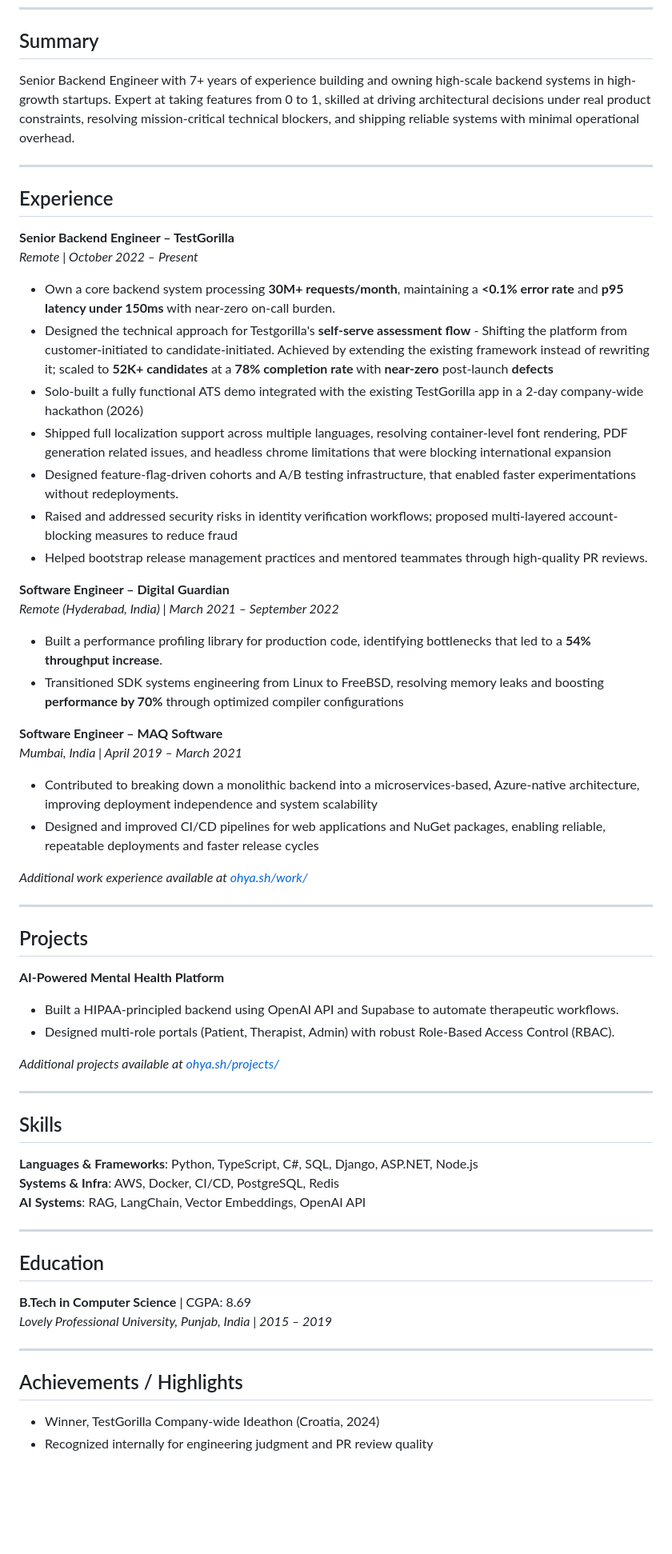
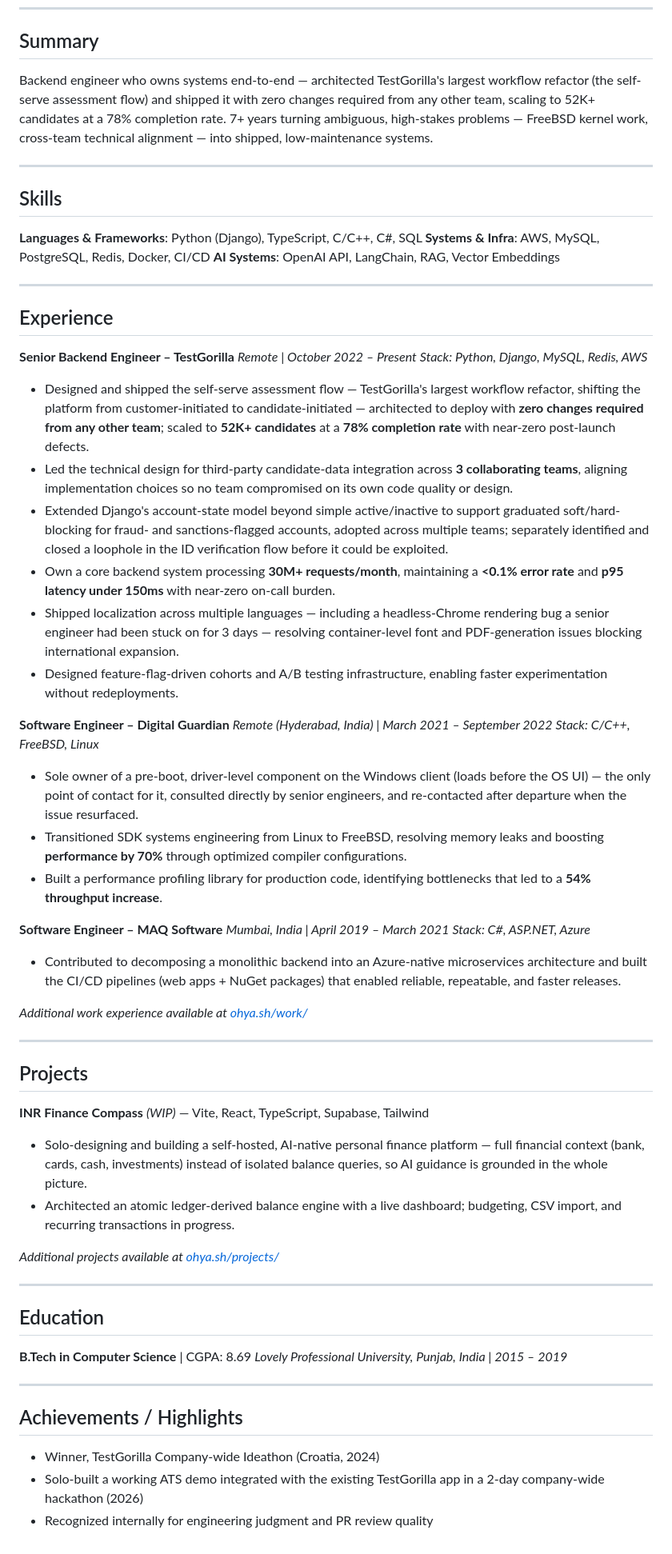
Before and after one commit to OhYash/keto-canvas-adventures, a Markdown page: resume_s2.md, the part around the change. Shown at 80% size. Rendered like a GitHub page; blank space fills up the shorter version.

Commit message:
incorporate some changes

```diff
--- a/resume_s2.md
+++ b/resume_s2.md
@@ -5,52 +5,53 @@ India | yashyadav.710@outlook.com | +91-81042 71666 | [linkedin.com/in/ohyash/](
 
 ---
 ## Summary
-Senior Backend Engineer with 7+ years of experience building and owning high-scale backend systems in high-growth startups. Expert at taking features from 0 to 1, skilled at driving architectural decisions under real product constraints, resolving mission-critical technical blockers, and shipping reliable systems with minimal operational overhead.
+Backend engineer who owns systems end-to-end — architected TestGorilla's largest workflow refactor (the self-serve assessment flow) and shipped it with zero changes required from any other team, scaling to 52K+ candidates at a 78% completion rate. 7+ years turning ambiguous, high-stakes problems — FreeBSD kernel work, cross-team technical alignment — into shipped, low-maintenance systems.
+
+---
+## Skills
+
+**Languages & Frameworks**: Python (Django), TypeScript, C/C++, C#, SQL
+**Systems & Infra**: AWS, MySQL, PostgreSQL, Redis, Docker, CI/CD
+**AI Systems**: OpenAI API, LangChain, RAG, Vector Embeddings
 
 ---
 ## Experience
 
 **Senior Backend Engineer – TestGorilla**
 *Remote | October 2022 – Present*
+*Stack: Python, Django, MySQL, Redis, AWS*
 
+- Designed and shipped the self-serve assessment flow — TestGorilla's largest workflow refactor, shifting the platform from customer-initiated to candidate-initiated — architected to deploy with **zero changes required from any other team**; scaled to **52K+ candidates** at a **78% completion rate** with near-zero post-launch defects.
+- Led the technical design for third-party candidate-data integration across **3 collaborating teams**, aligning implementation choices so no team compromised on its own code quality or design.
+- Extended Django's account-state model beyond simple active/inactive to support graduated soft/hard-blocking for fraud- and sanctions-flagged accounts, adopted across multiple teams; separately identified and closed a loophole in the ID verification flow before it could be exploited.
 - Own a core backend system processing **30M+ requests/month**, maintaining a **<0.1% error rate** and **p95 latency under 150ms** with near-zero on-call burden.
-- Designed the technical approach for Testgorilla's **self-serve assessment flow** - Shifting the platform from customer-initiated to candidate-initiated. Achieved by extending the existing framework instead of rewriting it; scaled to **52K+ candidates** at a **78% completion rate** with **near-zero** post-launch **defects**
-- Solo-built a fully functional ATS demo integrated with the existing TestGorilla app in a 2-day company-wide hackathon (2026)
-- Shipped full localization support across multiple languages, resolving container-level font rendering, PDF generation related issues, and headless chrome limitations that were blocking international expansion
-- Designed feature-flag-driven cohorts and A/B testing infrastructure, that enabled faster experimentations without redeployments.
-- Raised and addressed security risks in identity verification workflows; proposed multi-layered account-blocking measures to reduce fraud
-- Helped bootstrap release management practices and mentored teammates through high-quality PR reviews.
+- Shipped localization across multiple languages — including a headless-Chrome rendering bug a senior engineer had been stuck on for 3 days — resolving container-level font and PDF-generation issues blocking international expansion.
+- Designed feature-flag-driven cohorts and A/B testing infrastructure, enabling faster experimentation without redeployments.
 
 **Software Engineer – Digital Guardian**
 *Remote (Hyderabad, India) | March 2021 – September 2022*
+*Stack: C/C++, FreeBSD, Linux*
 
+- Sole owner of a pre-boot, driver-level component on the Windows client (loads before the OS UI) — the only point of contact for it, consulted directly by senior engineers, and re-contacted after departure when the issue resurfaced.
+- Transitioned SDK systems engineering from Linux to FreeBSD, resolving memory leaks and boosting **performance by 70%** through optimized compiler configurations.
 - Built a performance profiling library for production code, identifying bottlenecks that led to a **54% throughput increase**.
-- Transitioned SDK systems engineering from Linux to FreeBSD, resolving memory leaks and boosting **performance by 70%** through optimized compiler configurations
 
 **Software Engineer – MAQ Software**
 *Mumbai, India | April 2019 – March 2021*
+*Stack: C#, ASP.NET, Azure*
 
-- Contributed to breaking down a monolithic backend into a microservices-based, Azure-native architecture, improving deployment independence and system scalability
-- Designed and improved CI/CD pipelines for web applications and NuGet packages, enabling reliable, repeatable deployments and faster release cycles
-
+- Contributed to decomposing a monolithic backend into an Azure-native microservices architecture and built the CI/CD pipelines (web apps + NuGet packages) that enabled reliable, repeatable, and faster releases.
 
 *Additional work experience available at [ohya.sh/work/](https://ohya.sh/work/)*
 
 ---
 ## Projects
 
-**AI-Powered Mental Health Platform**
-- Built a HIPAA-principled backend using OpenAI API and Supabase to automate therapeutic workflows.
-- Designed multi-role portals (Patient, Therapist, Admin) with robust Role-Based Access Control (RBAC).
+**INR Finance Compass** *(WIP)* — Vite, React, TypeScript, Supabase, Tailwind
+- Solo-designing and building a self-hosted, AI-native personal finance platform — full financial context (bank, cards, cash, investments) instead of isolated balance queries, so AI guidance is grounded in the whole picture.
+- Architected an atomic ledger-derived balance engine with a live dashboard; budgeting, CSV import, and recurring transactions in progress.
 
 *Additional projects available at [ohya.sh/projects/](https://ohya.sh/projects/)*
-
----
-## Skills
-
-**Languages & Frameworks**: Python, TypeScript, C#, SQL, Django, ASP.NET, Node.js
-**Systems & Infra**: AWS, Docker, CI/CD, PostgreSQL, Redis
-**AI Systems**: RAG, LangChain, Vector Embeddings, OpenAI API
 
 ---
 ## Education
@@ -62,4 +63,5 @@ Senior Backend Engineer with 7+ years of experience building and owning high-sca
 ## Achievements / Highlights
 
 - Winner, TestGorilla Company-wide Ideathon (Croatia, 2024)
+- Solo-built a working ATS demo integrated with the existing TestGorilla app in a 2-day company-wide hackathon (2026)
 - Recognized internally for engineering judgment and PR review quality
```
